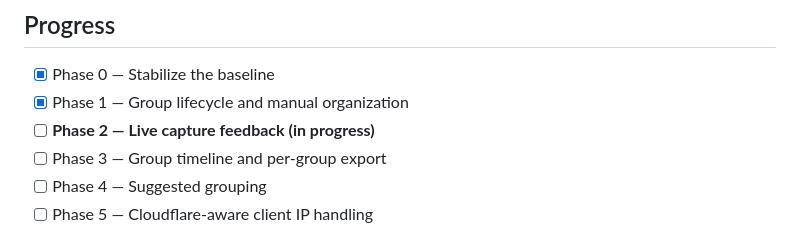
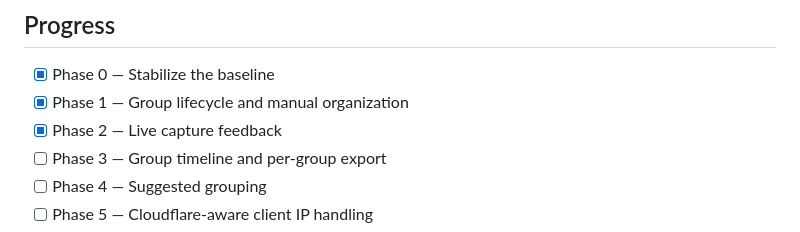
Before and after one commit to finalbillybong/index-inbox, a Markdown page: ROADMAP.md, the part around one of its changes. Drawn GitHub-style.

Commit message:
Complete live capture feedback phase

```diff
--- a/ROADMAP.md
+++ b/ROADMAP.md
@@ -6,7 +6,7 @@ This file tracks the agreed implementation sequence. Each phase is developed on
 
 - [x] Phase 0 — Stabilize the baseline
 - [x] Phase 1 — Group lifecycle and manual organization
-- [ ] **Phase 2 — Live capture feedback (in progress)**
+- [x] Phase 2 — Live capture feedback
 - [ ] Phase 3 — Group timeline and per-group export
 - [ ] Phase 4 — Suggested grouping
 - [ ] Phase 5 — Cloudflare-aware client IP handling
```
Also changed, not shown: other parts of ROADMAP.md (+1 -1 lines).
